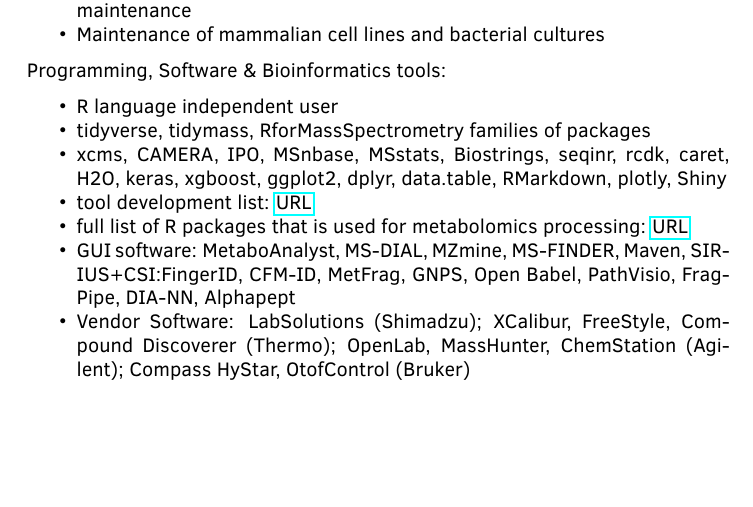
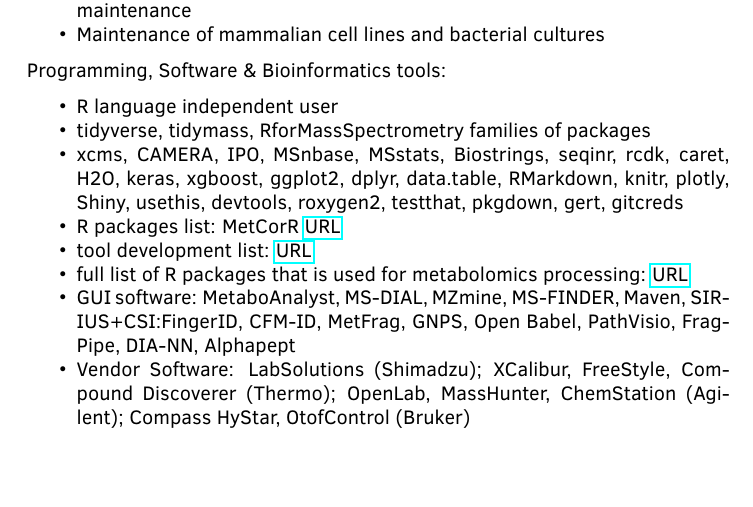
Before and after one commit to plyush1993/cv, an R Markdown document (CVlong.Rmd): part of page 2 of 6, cut so that both start at the same text. The pictures show the output file CVlong.pdf that the author committed with the source.

Commit message:
Add files via upload

```diff
--- a/CVlong.Rmd
+++ b/CVlong.Rmd
@@ -133,7 +133,8 @@
 
 -   R language independent user
 -   tidyverse, tidymass, RforMassSpectrometry families of packages
--   xcms, CAMERA, IPO, MSnbase, MSstats, Biostrings, seqinr, rcdk, caret, H2O, keras, xgboost, ggplot2, dplyr, data.table, RMarkdown, plotly, Shiny
+-   xcms, CAMERA, IPO, MSnbase, MSstats, Biostrings, seqinr, rcdk, caret, H2O, keras, xgboost, ggplot2, dplyr, data.table, RMarkdown, knitr, plotly, Shiny, usethis, devtools, roxygen2, testthat, pkgdown, gert, gitcreds
+-   R packages list: MetCorR [URL](https://github.com/plyush1993/MetCorR)
 -   tool development list: [URL](https://github.com/plyush1993?tab=repositories)
 -   full list of R packages that is used for metabolomics processing: [URL](https://github.com/plyush1993/OUKS/blob/main/Used%20packages.pdf)
 -   GUI software: MetaboAnalyst, MS-DIAL, MZmine, MS-FINDER, Maven, SIRIUS+CSI:FingerID, CFM-ID, MetFrag, GNPS, Open Babel, PathVisio, FragPipe, DIA-NN, Alphapept
```
Also changed, not shown: CVlong.pdf.
